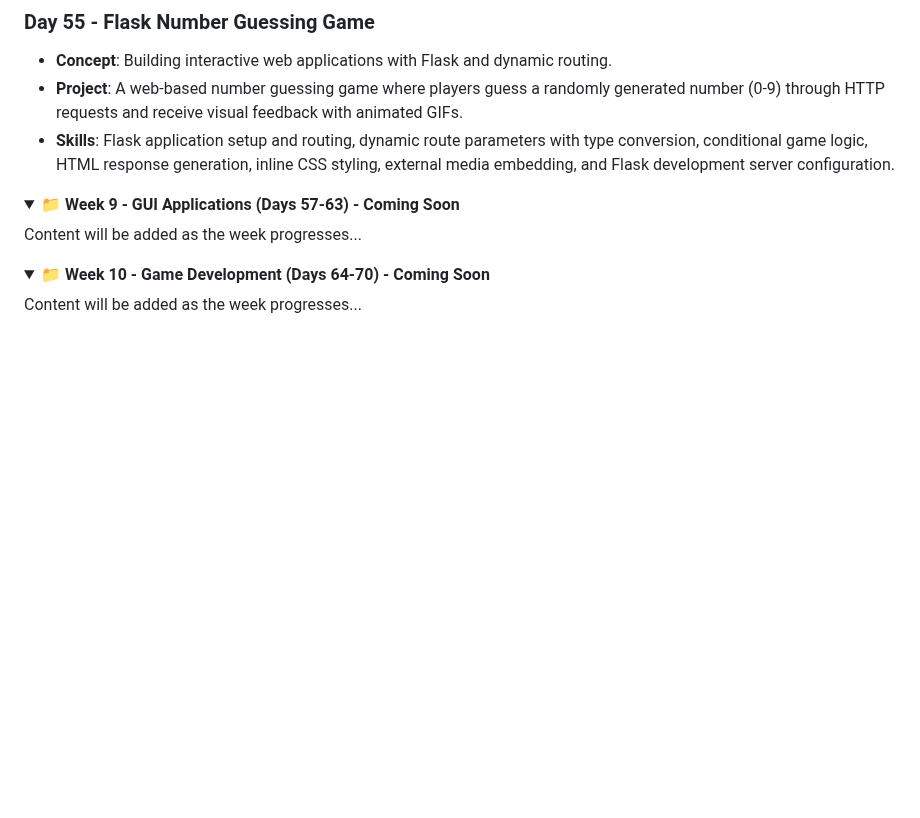
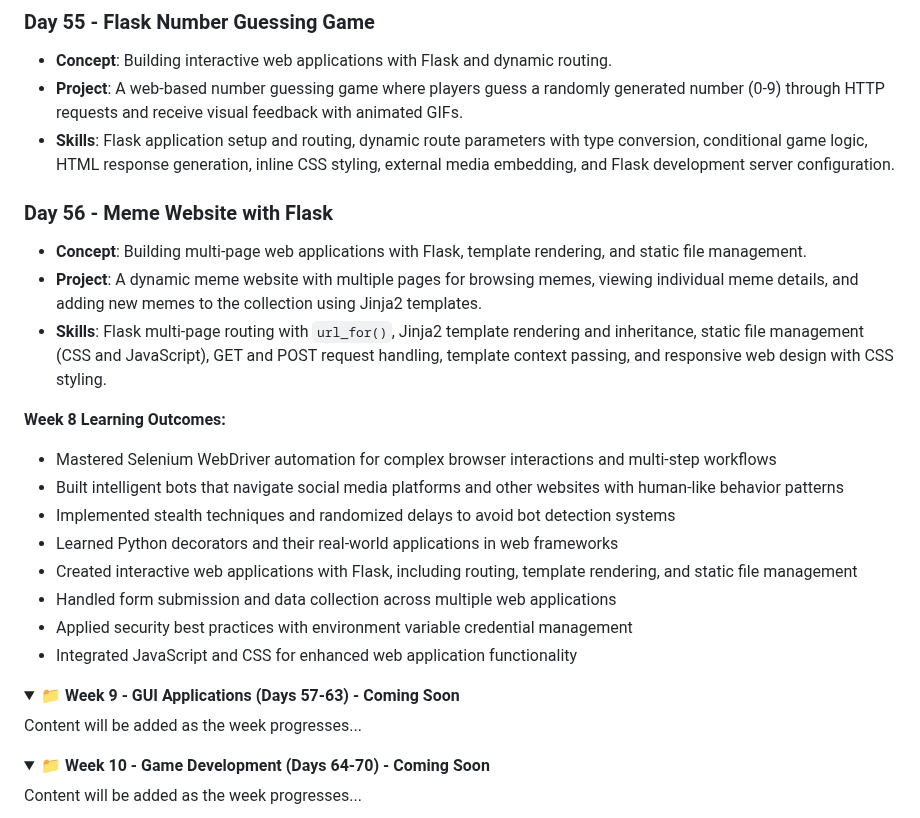
Before and after one commit to David-Kamau-Builds/100_Days_Of_Python, a Markdown page: README.md, the part around the change. Drawn GitHub-style; folded sections open; blank space fills up the shorter version.

Commit message:
Updated README with Week 8 Summary Structure

```diff
--- a/README.md
+++ b/README.md
@@ -405,6 +405,21 @@ A comprehensive 100-day Python programming challenge organized into 15 weekly br
 - **Project**: A web-based number guessing game where players guess a randomly generated number (0-9) through HTTP requests and receive visual feedback with animated GIFs.
 - **Skills**: Flask application setup and routing, dynamic route parameters with type conversion, conditional game logic, HTML response generation, inline CSS styling, external media embedding, and Flask development server configuration.
 
+### Day 56 - Meme Website with Flask
+- **Concept**: Building multi-page web applications with Flask, template rendering, and static file management.
+- **Project**: A dynamic meme website with multiple pages for browsing memes, viewing individual meme details, and adding new memes to the collection using Jinja2 templates.
+- **Skills**: Flask multi-page routing with `url_for()`, Jinja2 template rendering and inheritance, static file management (CSS and JavaScript), GET and POST request handling, template context passing, and responsive web design with CSS styling.
+
+**Week 8 Learning Outcomes:**
+- Mastered Selenium WebDriver automation for complex browser interactions and multi-step workflows
+- Built intelligent bots that navigate social media platforms and other websites with human-like behavior patterns
+- Implemented stealth techniques and randomized delays to avoid bot detection systems
+- Learned Python decorators and their real-world applications in web frameworks
+- Created interactive web applications with Flask, including routing, template rendering, and static file management
+- Handled form submission and data collection across multiple web applications
+- Applied security best practices with environment variable credential management
+- Integrated JavaScript and CSS for enhanced web application functionality
+
 </details>
 
 <details>
```
